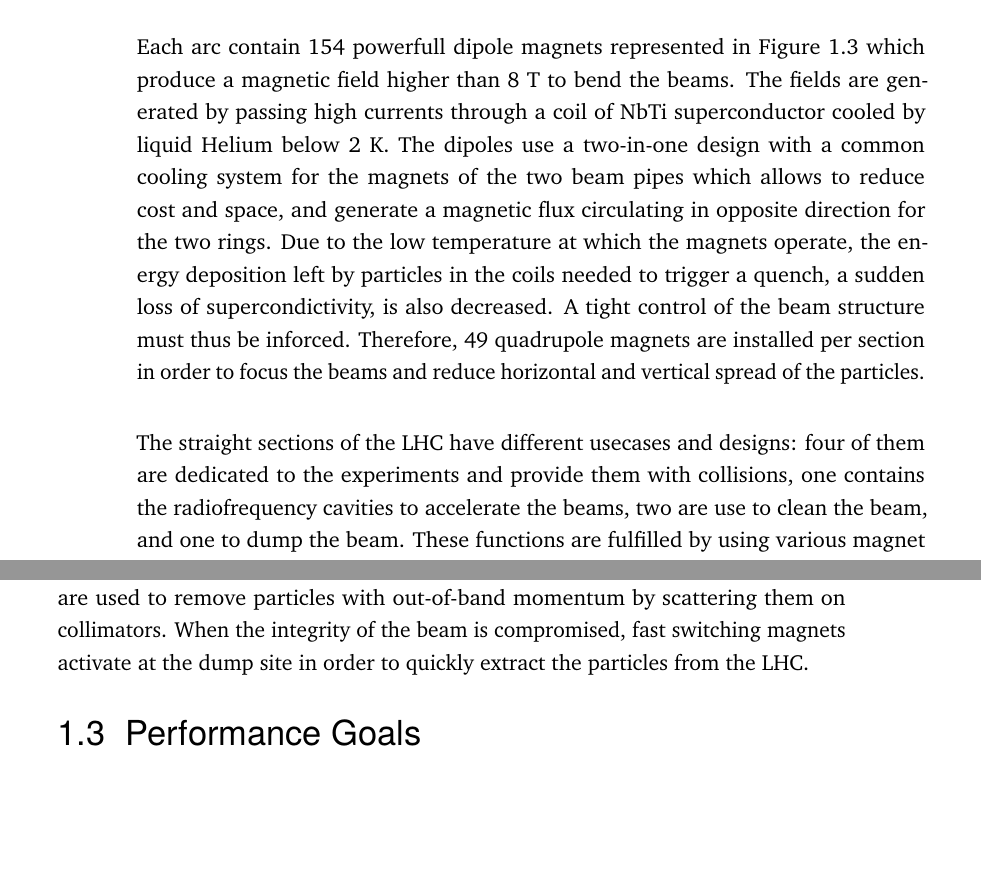
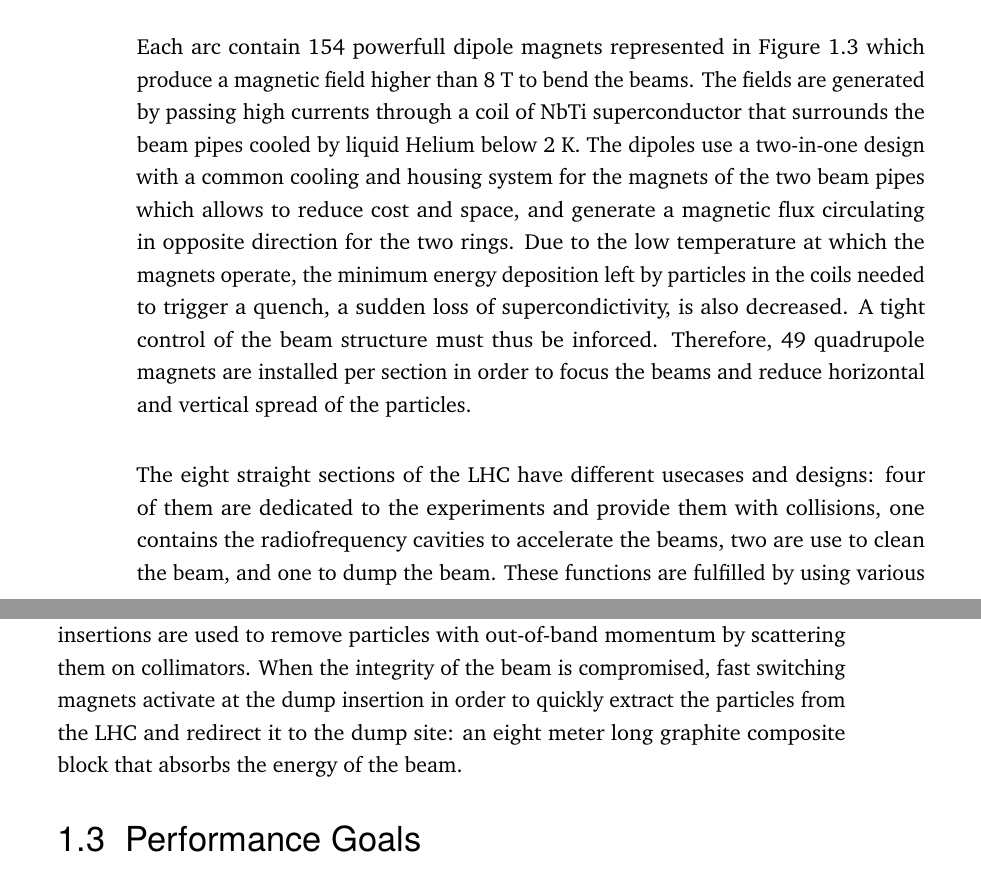
Before and after one commit to hdelanno/thesis, a LaTeX thesis (thesis.tex, which reads chapters/I-2-lhc.tex): two parts of pages 3 and 4 of 6, joined at a grey line, cut so that both start at the same text, the shorter picture padded with empty space. Compiled offline with pdfLaTeX.

Commit message:
Quick save at Tue May 24 08:39:03 UTC 2016

```diff
--- a/chapters/I-2-lhc.tex
+++ b/chapters/I-2-lhc.tex
@@ -31,7 +31,7 @@
 
     Once inside the LHC, particles travel through two beam pipes which are subject to a vacuum of 10$^-10$ Torr, representing around 3 million molecules per cm$^3$, which greatly reduces the collisions with the air and allow for longer beam longetivity. The beam pipes do not form a perfect circle as they are composed of eight arcs and eight straigth sections called insertions. \\
 
-    Each arc contain 154 powerfull dipole magnets represented in Figure \ref{fig:I-2-magnet} which produce a magnetic field higher than 8 T to bend the beams. The fields are generated by passing high currents through a coil of NbTi superconductor cooled by liquid Helium below 2 K. The dipoles use a two-in-one design with a common cooling system for the magnets of the two beam pipes which allows to reduce cost and space, and generate a magnetic flux circulating in opposite direction for the two rings. Due to the low temperature at which the magnets operate, the energy deposition left by particles in the coils needed to trigger a quench, a sudden loss of supercondictivity, is also decreased. A tight control of the beam structure must thus be inforced. Therefore, 49 quadrupole magnets are installed per section in order to focus the beams and reduce horizontal and vertical spread of the particles. \\
+    Each arc contain 154 powerfull dipole magnets represented in Figure \ref{fig:I-2-magnet} which produce a magnetic field higher than 8 T to bend the beams. The fields are generated by passing high currents through a coil of NbTi superconductor that surrounds the beam pipes cooled by liquid Helium below 2 K. The dipoles use a two-in-one design with a common cooling and housing system for the magnets of the two beam pipes which allows to reduce cost and space, and generate a magnetic flux circulating in opposite direction for the two rings. Due to the low temperature at which the magnets operate, the minimum energy deposition left by particles in the coils needed to trigger a quench, a sudden loss of supercondictivity, is also decreased. A tight control of the beam structure must thus be inforced. Therefore, 49 quadrupole magnets are installed per section in order to focus the beams and reduce horizontal and vertical spread of the particles. \\
 
     \begin{figure}[h!]
 			\centering
@@ -40,7 +40,7 @@
 			\label{fig:I-2-magnet}
 		\end{figure}
 
-    The straight sections of the LHC have different usecases and designs: four of them are dedicated to the experiments and provide them with collisions, one contains the radiofrequency cavities to accelerate the beams, two are use to clean the beam, and one to dump the beam. These functions are fulfilled by using various magnet designs to bend or deflect the beams. From the four collision sites, two also host the beam injection pipes from the SPS into the LHC. The beam cleaning insertions are used to remove particles with out-of-band momentum by scattering them on collimators. When the integrity of the beam is compromised, fast switching magnets activate at the dump site in order to quickly extract the particles from the LHC.
+    The eight straight sections of the LHC have different usecases and designs: four of them are dedicated to the experiments and provide them with collisions, one contains the radiofrequency cavities to accelerate the beams, two are use to clean the beam, and one to dump the beam. These functions are fulfilled by using various magnet designs to bend or deflect the beams. From the four collision sites, two also host the beam injection pipes from the SPS into the LHC. The beam cleaning insertions are used to remove particles with out-of-band momentum by scattering them on collimators. When the integrity of the beam is compromised, fast switching magnets activate at the dump insertion in order to quickly extract the particles from the LHC and redirect it to the dump site: an eight meter long graphite composite block that absorbs the energy of the beam.
 
 	\section{Performance Goals}
 
```
